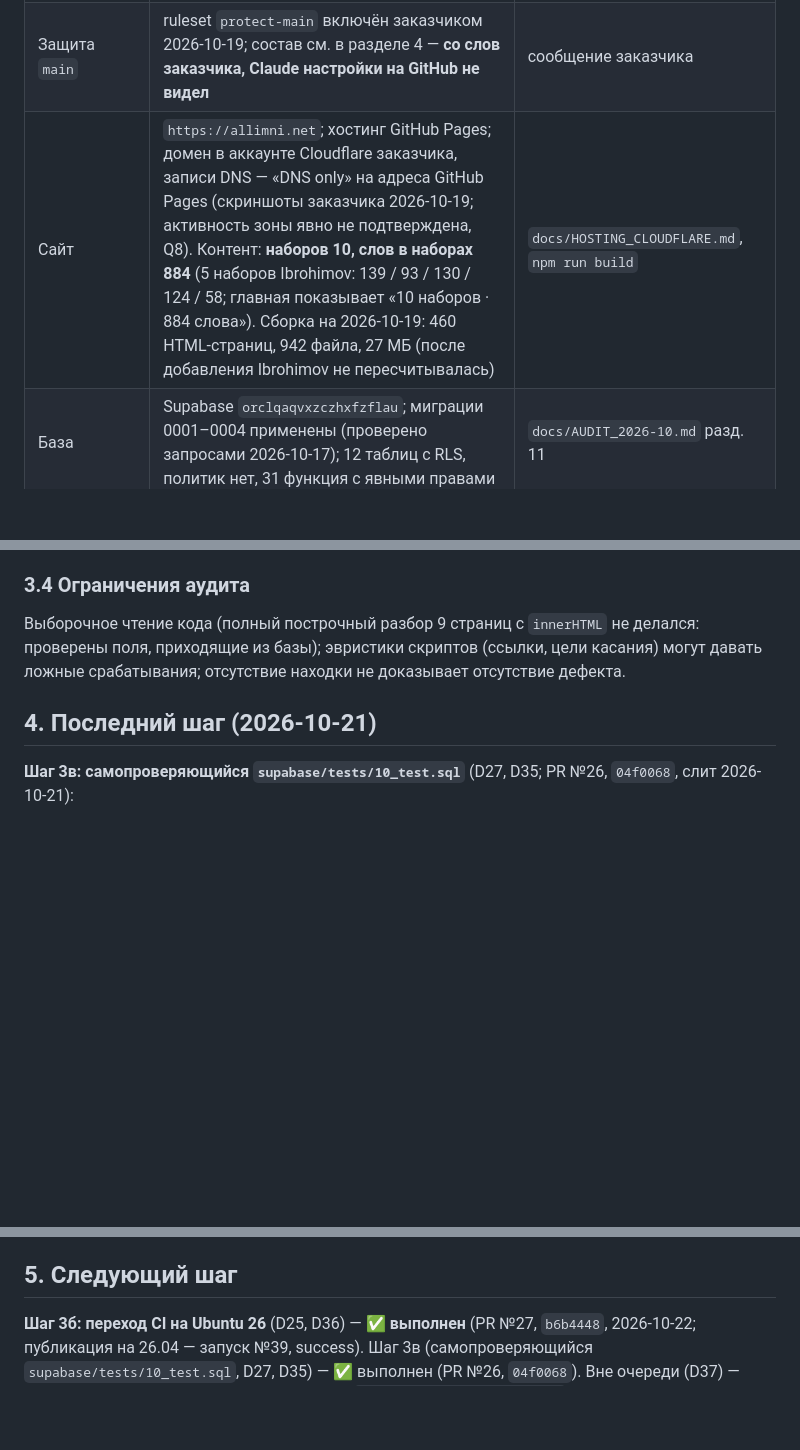
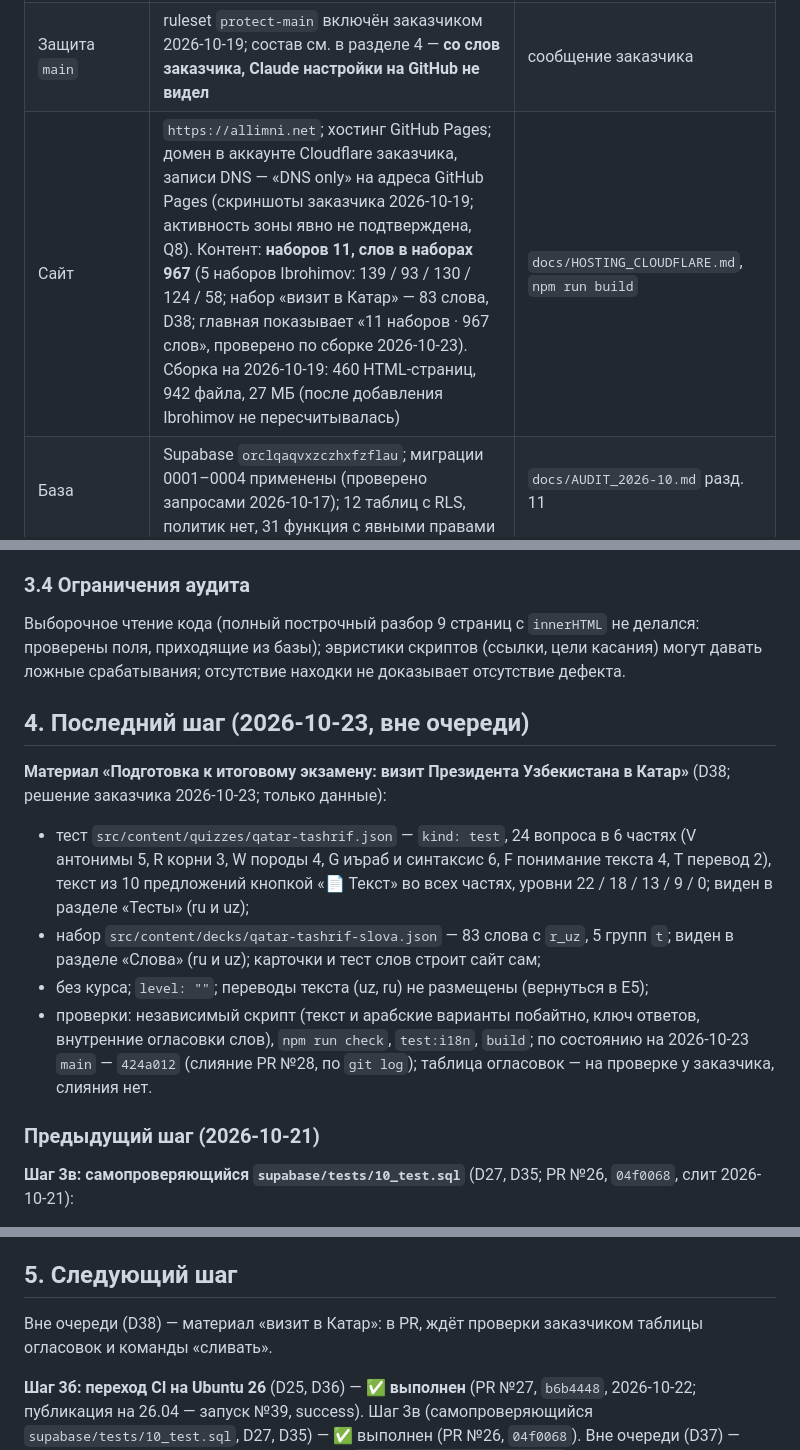
Before and after one commit to otabekikrombek/unmuzaj, a Markdown page: docs/PROJECT_STATUS.md, 3 parts joined by grey strips. Rendered like a GitHub page; blank space fills up the shorter version.

Commit message:
Документы: D38, пункт вне очереди 3и, статус (материал «визит в Катар»)
Co-Authored-By: Claude Sonnet 5.5 <noreply@anthropic.com>
Claude-Session: https://claude.ai/code/session_01QP3HFNmsMr4ejNuYQjqvjk

```diff
--- a/docs/PROJECT_STATUS.md
+++ b/docs/PROJECT_STATUS.md
@@ -11,7 +11,7 @@
 | CI | `.github/workflows/checks.yml`: задания `checks` и «SQL-тесты (PostgreSQL 17)» (id `sql`, контейнер `postgres:17`, миграции и `supabase/tests/10–40`; каждый тест сам сверяет результаты и печатает маркер «passed», задание без маркера красное — с PR №26 это относится и к `10_test.sql`: маркер «core tests passed»); образ `ubuntu-26.04` в `checks.yml` и `deploy.yml` (`keepalive.yml` остаётся на `ubuntu-latest`, D25); образ `ubuntu-26.04` — с PR №27 (D36, `b6b4448`). В запуске №39 (ниже) оба задания зелёные. e2e (`tests/e2e`) в CI не входят | файлы workflow; check runs GitHub (прочитано 2026-10-20; образ `ubuntu-26.04` и итоги заданий запуска №39 и запуска PR №28 — прочитано 2026-10-22) |
 | Публикация | Последний запуск «Публикация сайта на GitHub Pages» на `main` — **№39** (id 39749055503), событие `push`, коммит слияния PR №27 (`b6b4448`), первая публикация на образе `ubuntu-26.04`; **итог success** (все четыре задания — «Проверки / checks», «Проверки / SQL-тесты (PostgreSQL 17)», «Сборка», «Публикация» — на `ubuntu-26.04`). Начат 2026-10-22 08:36 UTC, закончен 08:41 UTC. Для сравнения — запуск **№31** (id 39284685437), коммит слияния PR №20, success. В №31 (2026-10-19) между окончанием сборки и стартом публикации было ≈ 13 мин (причина не установлена); в №39 пауз нет: проверки 08:36–08:41, сборка 08:41, публикация 08:41:25–08:41:35. Запусков новее №39 на `main` на момент чтения нет | `list_workflow_runs`, `list_workflow_jobs` GitHub, **прочитано 2026-10-22** |
 | Защита `main` | ruleset `protect-main` включён заказчиком 2026-10-19; состав см. в разделе 4 — **со слов заказчика, Claude настройки на GitHub не видел** | сообщение заказчика |
-| Сайт | `https://allimni.net`; хостинг GitHub Pages; домен в аккаунте Cloudflare заказчика, записи DNS — «DNS only» на адреса GitHub Pages (скриншоты заказчика 2026-10-19; активность зоны явно не подтверждена, Q8). Контент: **наборов 10, слов в наборах 884** (5 наборов Ibrohimov: 139 / 93 / 130 / 124 / 58; главная показывает «10 наборов · 884 слова»). Сборка на 2026-10-19: 460 HTML-страниц, 942 файла, 27 МБ (после добавления Ibrohimov не пересчитывалась) | `docs/HOSTING_CLOUDFLARE.md`, `npm run build` |
+| Сайт | `https://allimni.net`; хостинг GitHub Pages; домен в аккаунте Cloudflare заказчика, записи DNS — «DNS only» на адреса GitHub Pages (скриншоты заказчика 2026-10-19; активность зоны явно не подтверждена, Q8). Контент: **наборов 11, слов в наборах 967** (5 наборов Ibrohimov: 139 / 93 / 130 / 124 / 58; набор «визит в Катар» — 83 слова, D38; главная показывает «11 наборов · 967 слов», проверено по сборке 2026-10-23). Сборка на 2026-10-19: 460 HTML-страниц, 942 файла, 27 МБ (после добавления Ibrohimov не пересчитывалась) | `docs/HOSTING_CLOUDFLARE.md`, `npm run build` |
 | База | Supabase `orclqaqvxzczhxfzflau`; миграции 0001–0004 применены (проверено запросами 2026-10-17); 12 таблиц с RLS, политик нет, 31 функция с явными правами | `docs/AUDIT_2026-10.md` разд. 11 |
 | Языки | `ru` (по умолчанию, без префикса), `uz`, `en`; арабского интерфейса нет. Решение D23 (2026-10-18): uz по умолчанию, порядок Oʻzbekcha · العربية · Русский · English — реализация в E2/E3, код пока не менялся | `astro.config.mjs` |
 | 2FA | включена на GitHub, Supabase, Cloudflare — со слов заказчика (D2) | `DECISIONS.md` |
@@ -82,7 +82,14 @@
 ### 3.4 Ограничения аудита
 Выборочное чтение кода (полный построчный разбор 9 страниц с `innerHTML` не делался: проверены поля, приходящие из базы); эвристики скриптов (ссылки, цели касания) могут давать ложные срабатывания; отсутствие находки не доказывает отсутствие дефекта.
 
-## 4. Последний шаг (2026-10-21)
+## 4. Последний шаг (2026-10-23, вне очереди)
+**Материал «Подготовка к итоговому экзамену: визит Президента Узбекистана в Катар»** (D38; решение заказчика 2026-10-23; только данные):
+- тест `src/content/quizzes/qatar-tashrif.json` — `kind: test`, 24 вопроса в 6 частях (V антонимы 5, R корни 3, W породы 4, G иъраб и синтаксис 6, F понимание текста 4, T перевод 2), текст из 10 предложений кнопкой «📄 Текст» во всех частях, уровни 22 / 18 / 13 / 9 / 0; виден в разделе «Тесты» (ru и uz);
+- набор `src/content/decks/qatar-tashrif-slova.json` — 83 слова с `r_uz`, 5 групп `t`; виден в разделе «Слова» (ru и uz); карточки и тест слов строит сайт сам;
+- без курса; `level: ""`; переводы текста (uz, ru) не размещены (вернуться в E5);
+- проверки: независимый скрипт (текст и арабские варианты побайтно, ключ ответов, внутренние огласовки слов), `npm run check`, `test:i18n`, `build`; по состоянию на 2026-10-23 `main` — `424a012` (слияние PR №28, по `git log`); таблица огласовок — на проверке у заказчика, слияния нет.
+
+### Предыдущий шаг (2026-10-21)
 **Шаг 3в: самопроверяющийся `supabase/tests/10_test.sql`** (D27, D35; PR №26, `04f0068`, слит 2026-10-21):
 - тот же сценарий и порядок; каждый результат сверяется с ожидаемым (`do $$ … raise exception … $$`, сообщение «ожидалось … получено …»); функции с побочным эффектом вызываются столько же раз, состояние базы для 20, 30, 40 не меняется (сравнено локально);
 - в конце — «core tests passed»; в задании «SQL-тесты (PostgreSQL 17)» `10_test.sql` идёт в общем цикле с маркером (имя задания, id, образ, контейнер, шаги подготовки не менялись);
@@ -118,6 +125,8 @@
 - **PR №17 (`41f638a`)** — единое написание «At-Tanal» в коде (D21). Слит 2026-10-19.
 
 ## 5. Следующий шаг
+Вне очереди (D38) — материал «визит в Катар»: в PR, ждёт проверки заказчиком таблицы огласовок и команды «сливать».
+
 **Шаг 3б: переход CI на Ubuntu 26** (D25, D36) — ✅ **выполнен** (PR №27, `b6b4448`, 2026-10-22; публикация на 26.04 — запуск №39, success). Шаг 3в (самопроверяющийся `supabase/tests/10_test.sql`, D27, D35) — ✅ выполнен (PR №26, `04f0068`). Вне очереди (D37) — сохранение отчётов Lighthouse в артефакт (`include-hidden-files: true`), на проверке в PR. Шаг 3в слит, условие D27 выполнено; любые SQL-миграции (F-04, обратная связь, `0005`) — только по решению заказчика. Далее — по очереди `PROJECT_ROADMAP.md`, раздел 4. Действия заказчика без кода: Q4 — письменный запрос в At-Tanal; Q8 — проверить статус зоны в Cloudflare; Q6 — задать минимальную длину пароля в Supabase Auth.
 
 ---
```
Also changed, not shown: docs/DECISIONS.md (+2 -1 lines), docs/PROJECT_ROADMAP.md (+2 -0 lines).
